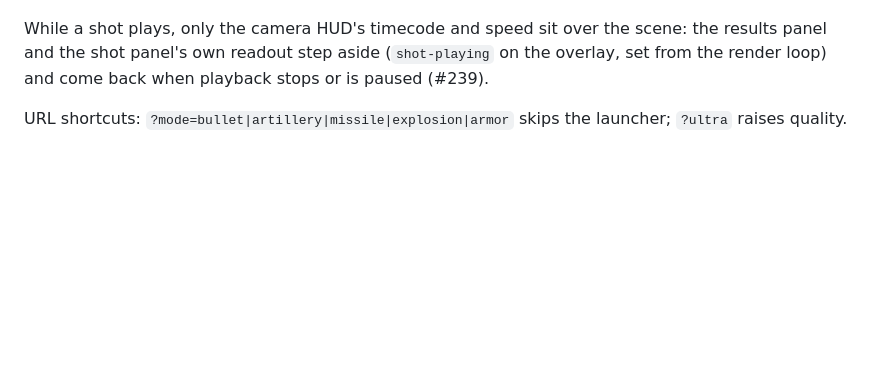
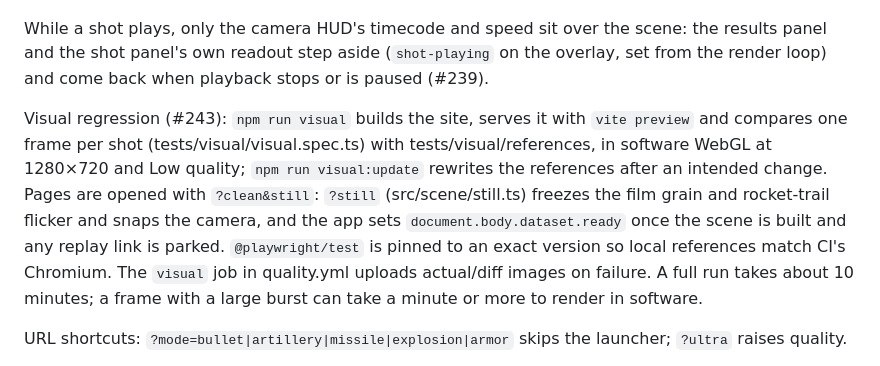
Before and after one commit to jackgary86-dev/BulletTime, a Markdown page: docs/HANDOFF.md, the part around the change. GitHub-like rendering; blank space fills up the shorter version.

Commit message:
Handoff: visual regression notes (#243)
Co-Authored-By: Claude Opus 5.5 <noreply@anthropic.com>
Claude-Session: https://claude.ai/code/session_01HYJdoDHKXC3phmkC68RSsn

```diff
--- a/docs/HANDOFF.md
+++ b/docs/HANDOFF.md
@@ -31,6 +31,8 @@ npm run build && npm run build:itch       # production build and the itch.io zip
 Playback has an impact beat (#238, `src/sim/impactBeat.ts`): the clock eases to a tenth of the chosen rate just before each impact or detonation, holds for a millisecond, ramps back over three, and never goes below the slowest preset. It is a warp of real time only; scrubbing, stepping and replay links see true sim time. The "Slow down at impact" toggle in the controls panel is remembered (`src/ui/beatSetting.ts`); the Armor lab honours the same setting with a beat scaled to its playback length. Sounds at the target stretch with the beat (`cueStretch` in `src/audio/cues.ts`, `playSound(id, rate)`); the muzzle report does not.
 
 While a shot plays, only the camera HUD's timecode and speed sit over the scene: the results panel and the shot panel's own readout step aside (`shot-playing` on the overlay, set from the render loop) and come back when playback stops or is paused (#239).
+
+Visual regression (#243): `npm run visual` builds the site, serves it with `vite preview` and compares one frame per shot (tests/visual/visual.spec.ts) with tests/visual/references, in software WebGL at 1280×720 and Low quality; `npm run visual:update` rewrites the references after an intended change. Pages are opened with `?clean&still`: `?still` (src/scene/still.ts) freezes the film grain and rocket-trail flicker and snaps the camera, and the app sets `document.body.dataset.ready` once the scene is built and any replay link is parked. `@playwright/test` is pinned to an exact version so local references match CI's Chromium. The `visual` job in quality.yml uploads actual/diff images on failure. A full run takes about 10 minutes; a frame with a large burst can take a minute or more to render in software.
 
 URL shortcuts: `?mode=bullet|artillery|missile|explosion|armor` skips the launcher; `?ultra` raises quality.
 
```
